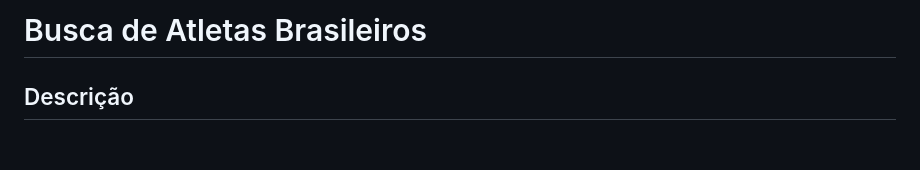
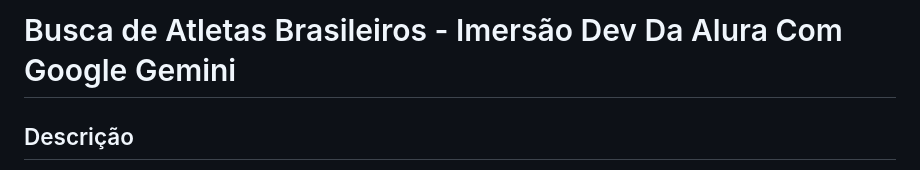
Before and after one commit to Pedrohenriquezuza/imersao-aluragemini, a Markdown page: README.md, the part around the change. Rendered like a GitHub page; blank space fills up the shorter version.

```diff
--- a/README.md
+++ b/README.md
@@ -1,4 +1,4 @@
-# Busca de Atletas Brasileiros
+# Busca de Atletas Brasileiros - Imersão Dev Da Alura Com Google Gemini
 
 ## Descrição
 Este projeto web permite pesquisar por atletas brasileiros. Ao digitar o nome de um atleta ou uma palavra-chave relacionada, a aplicação retorna informações como nome, descrição e um link para mais detalhes.
```
